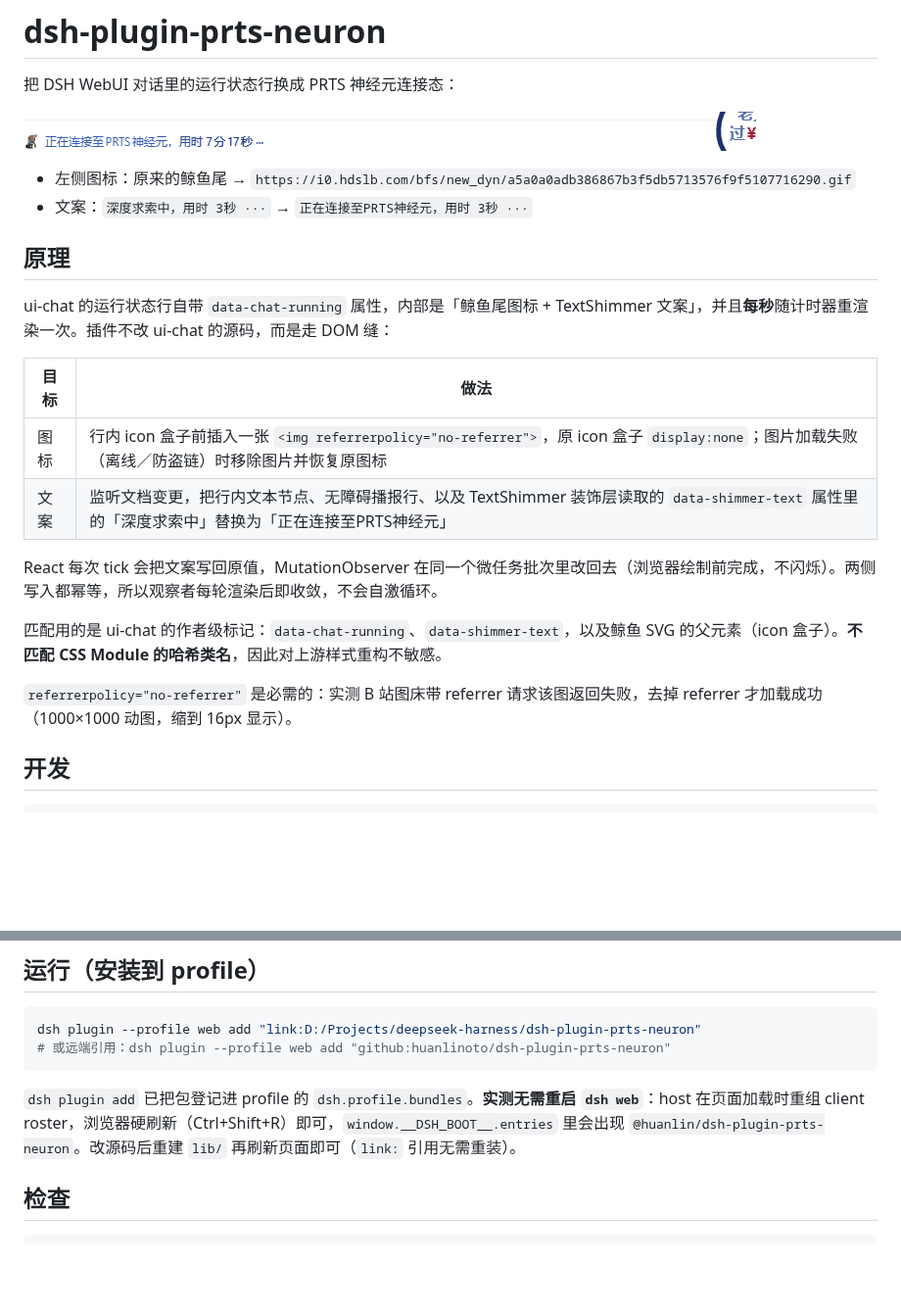
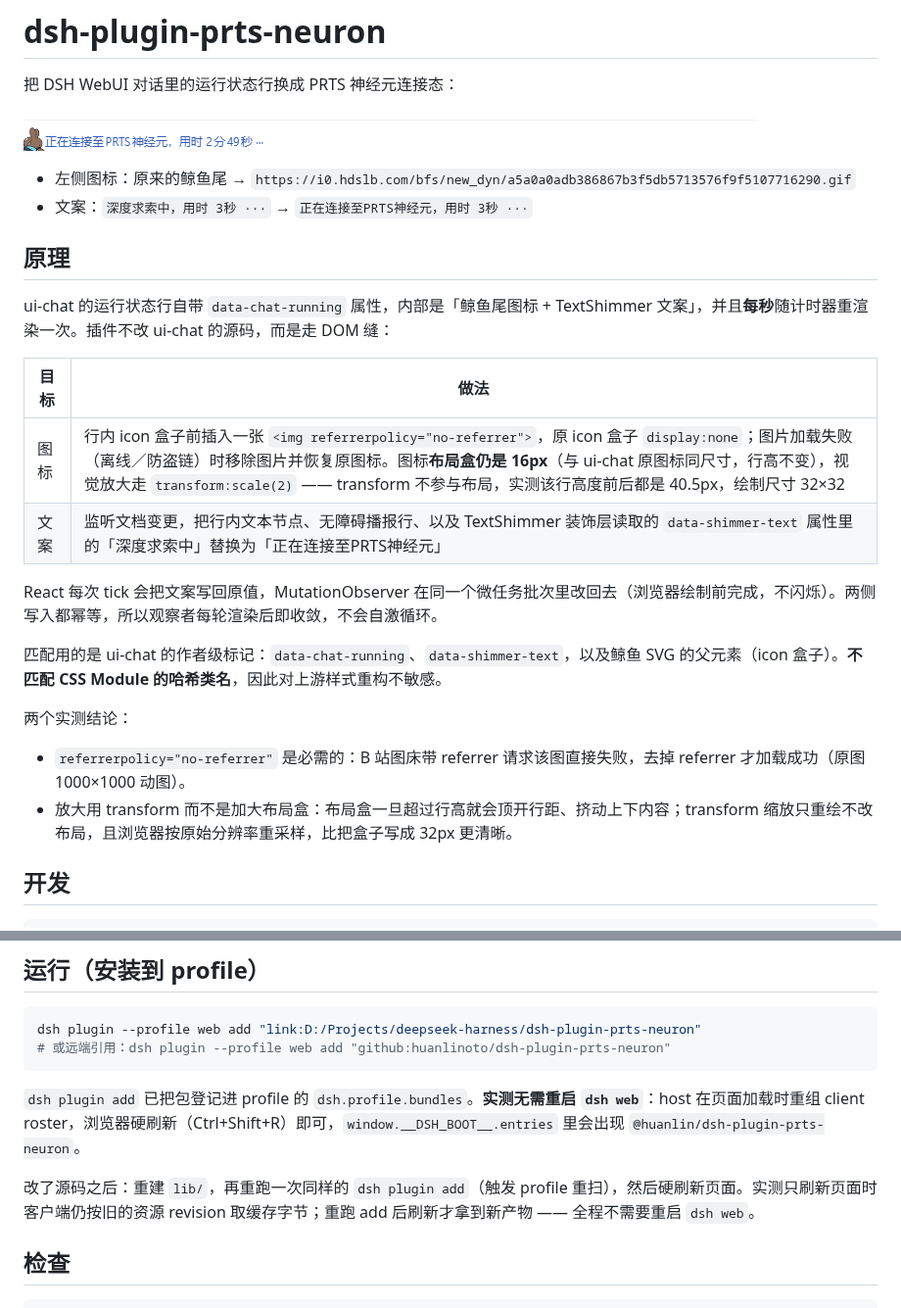
Before and after one commit to HuanLinOTO/dsh-plugin-prts-neuron, a Markdown page: README.md, 2 parts joined by grey strips. Shown at 98% size. Drawn GitHub-style; pictures changed too: docs/running-row.png; blank space fills up the shorter version.

Commit message:
图标用 transform:scale(2) 放大到 32px，布局盒保持 16px 不动行高

````diff
--- a/README.md
+++ b/README.md
@@ -13,14 +13,17 @@ ui-chat 的运行状态行自带 `data-chat-running` 属性，内部是「鲸鱼
 
 | 目标 | 做法 |
 |------|------|
-| 图标 | 行内 icon 盒子前插入一张 `<img referrerpolicy="no-referrer">`，原 icon 盒子 `display:none`；图片加载失败（离线／防盗链）时移除图片并恢复原图标 |
+| 图标 | 行内 icon 盒子前插入一张 `<img referrerpolicy="no-referrer">`，原 icon 盒子 `display:none`；图片加载失败（离线／防盗链）时移除图片并恢复原图标。图标**布局盒仍是 16px**（与 ui-chat 原图标同尺寸，行高不变），视觉放大走 `transform:scale(2)` —— transform 不参与布局，实测该行高度前后都是 40.5px，绘制尺寸 32×32 |
 | 文案 | 监听文档变更，把行内文本节点、无障碍播报行、以及 TextShimmer 装饰层读取的 `data-shimmer-text` 属性里的「深度求索中」替换为「正在连接至PRTS神经元」 |
 
 React 每次 tick 会把文案写回原值，MutationObserver 在同一个微任务批次里改回去（浏览器绘制前完成，不闪烁）。两侧写入都幂等，所以观察者每轮渲染后即收敛，不会自激循环。
 
 匹配用的是 ui-chat 的作者级标记：`data-chat-running`、`data-shimmer-text`，以及鲸鱼 SVG 的父元素（icon 盒子）。**不匹配 CSS Module 的哈希类名**，因此对上游样式重构不敏感。
 
-`referrerpolicy="no-referrer"` 是必需的：实测 B 站图床带 referrer 请求该图返回失败，去掉 referrer 才加载成功（1000×1000 动图，缩到 16px 显示）。
+两个实测结论：
+
+- `referrerpolicy="no-referrer"` 是必需的：B 站图床带 referrer 请求该图直接失败，去掉 referrer 才加载成功（原图 1000×1000 动图）。
+- 放大用 transform 而不是加大布局盒：布局盒一旦超过行高就会顶开行距、挤动上下内容；transform 缩放只重绘不改布局，且浏览器按原始分辨率重采样，比把盒子写成 32px 更清晰。
 
 ## 开发
 
@@ -40,7 +43,9 @@ dsh plugin --profile web add "link:D:/Projects/deepseek-harness/dsh-plugin-prts-
 # 或远端引用：dsh plugin --profile web add "github:huanlinoto/dsh-plugin-prts-neuron"
 ```
 
-`dsh plugin add` 已把包登记进 profile 的 `dsh.profile.bundles`。**实测无需重启 `dsh web`**：host 在页面加载时重组 client roster，浏览器硬刷新（Ctrl+Shift+R）即可，`window.__DSH_BOOT__.entries` 里会出现 `@huanlin/dsh-plugin-prts-neuron`。改源码后重建 `lib/` 再刷新页面即可（`link:` 引用无需重装）。
+`dsh plugin add` 已把包登记进 profile 的 `dsh.profile.bundles`。**实测无需重启 `dsh web`**：host 在页面加载时重组 client roster，浏览器硬刷新（Ctrl+Shift+R）即可，`window.__DSH_BOOT__.entries` 里会出现 `@huanlin/dsh-plugin-prts-neuron`。
+
+改了源码之后：重建 `lib/`，再重跑一次同样的 `dsh plugin add`（触发 profile 重扫），然后硬刷新页面。实测只刷新页面时客户端仍按旧的资源 revision 取缓存字节；重跑 add 后刷新才拿到新产物 —— 全程不需要重启 `dsh web`。
 
 ## 检查
 
````
Also changed, not shown: 4 other files.
